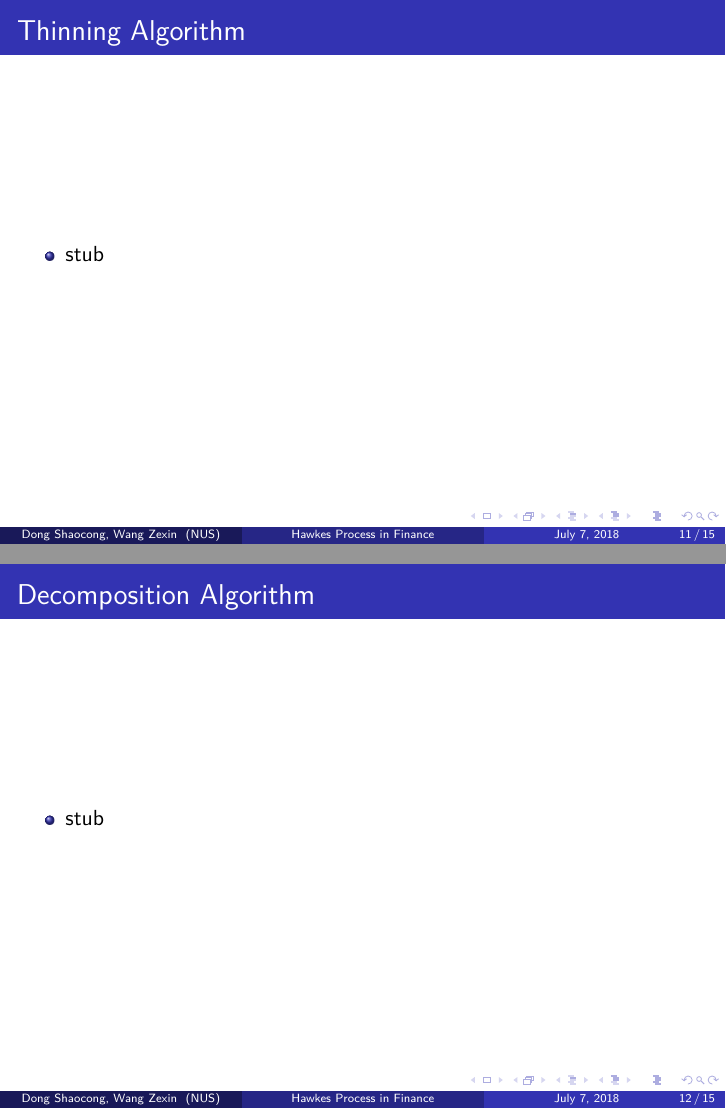
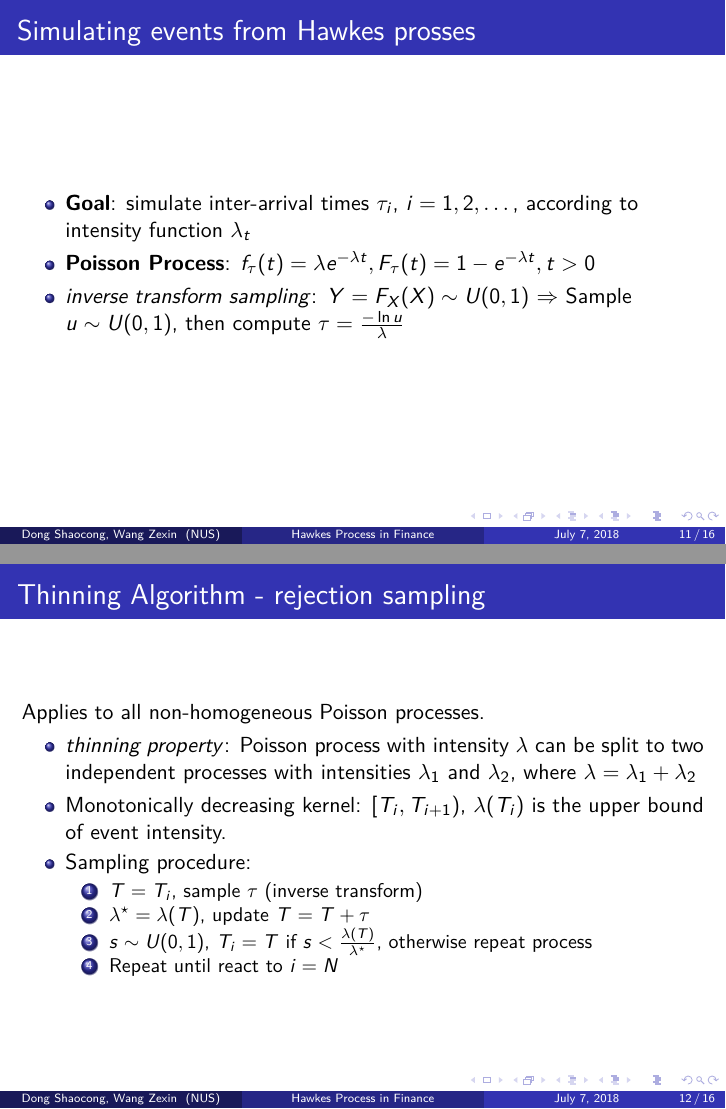
Before and after one commit to ShaocongDong/HawkesPresentation, LaTeX slides (slides.tex): pages 11 and 12 of 15 before the commit and pages 11 and 12 of 16 after it, joined at a grey line. Compiled offline with pdfLaTeX.

Commit message:
update slides with thining and decomposition algo

```diff
--- a/slides.tex
+++ b/slides.tex
@@ -174,16 +174,39 @@ Memory Kernels can be in any form, with two popular forms:
 \subsection{Simulation}
 
 \begin{frame}
-\frametitle{Thinning Algorithm}
+	\frametitle{Simulating events from Hawkes prosses}
+	\begin{itemize}
+		\item \textbf{Goal}: simulate inter-arrival times $\tau_i$, $i=1,2,\dots$, according to intensity function $\lambda_t$
+		\item \textbf{Poisson Process}: $f_{\tau}(t)=\lambda e^{-\lambda t},F_{\tau}(t)=1-e^{-\lambda t} , t>0$
+		\item \textit{inverse transform sampling}: $Y=F_X(X) \sim U(0,1)$ $\Rightarrow$ Sample $u\sim U(0,1)$, then compute $\tau=\frac{- \ln u}{\lambda}$
+	\end{itemize}
+\end{frame}
+
+\begin{frame}
+\frametitle{Thinning Algorithm - rejection sampling}
+Applies to all non-homogeneous Poisson processes.
 \begin{itemize}
-	\item stub
+	\item \textit{thinning property}: Poisson process with intensity $\lambda$ can be split to two independent processes with intensities $\lambda_1$ and $\lambda_2$, where $\lambda = \lambda_1+\lambda_2$
+	\item Monotonically decreasing kernel: $[T_i,T_{i+1})$, $\lambda(T_i)$ is the upper bound of event intensity.
+	\item Sampling procedure:
+	\begin{enumerate}
+		\item $T=T_i$, sample $\tau$ (inverse transform)
+		\item $\lambda^{\star}=\lambda(T)$, update $T=T+\tau$
+		\item $s\sim U(0,1)$, $T_i=T$ if $s<\frac{\lambda(T)}{\lambda^{\star}}$, otherwise repeat process
+		\item Repeat until react to $i=N$
+	\end{enumerate}
 \end{itemize}
 \end{frame}
 
 \begin{frame}
 \frametitle{Decomposition Algorithm}
+Efficient sampling for Hawkes process with exponential kernel
+\[\lambda(t)=\underbrace{a+(\lambda_0-a)e^{-\delta t}}_{\text{immigrant rate}}+\underbrace{\sum_{T_i<t}\gamma e^{-\delta(t-T_i)}}_{\text{jump by event}}, t>0 \]
 \begin{itemize}
-	\item stub
+	\item Markov (process) decomposition when $\Phi$ is exponential
+	\item Part 1: sample $s_0=-\frac{1}{a}\ln u_0$ (inverse transform)
+	\item Part 2: $s_1=-\frac{1}{\delta}\ln d$, $d=1+\frac{\delta \ln u_1}{\lambda(T^+_{i-1})-a}$ (Markov property)
+	\item Inter Arrival time = $\min\{s_0,s_1\}$
 \end{itemize}
 \end{frame}
 
```
